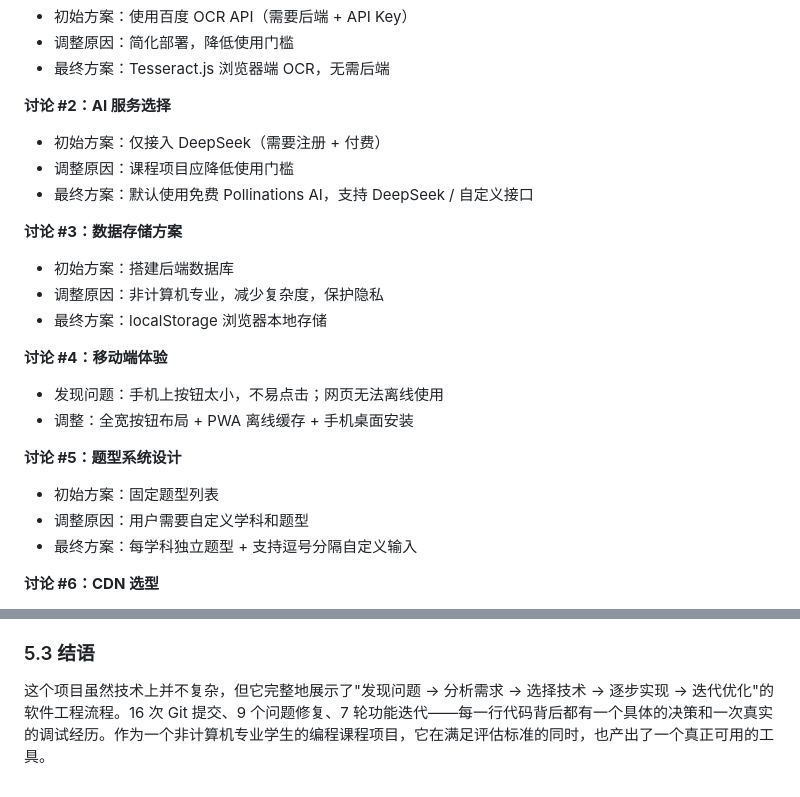
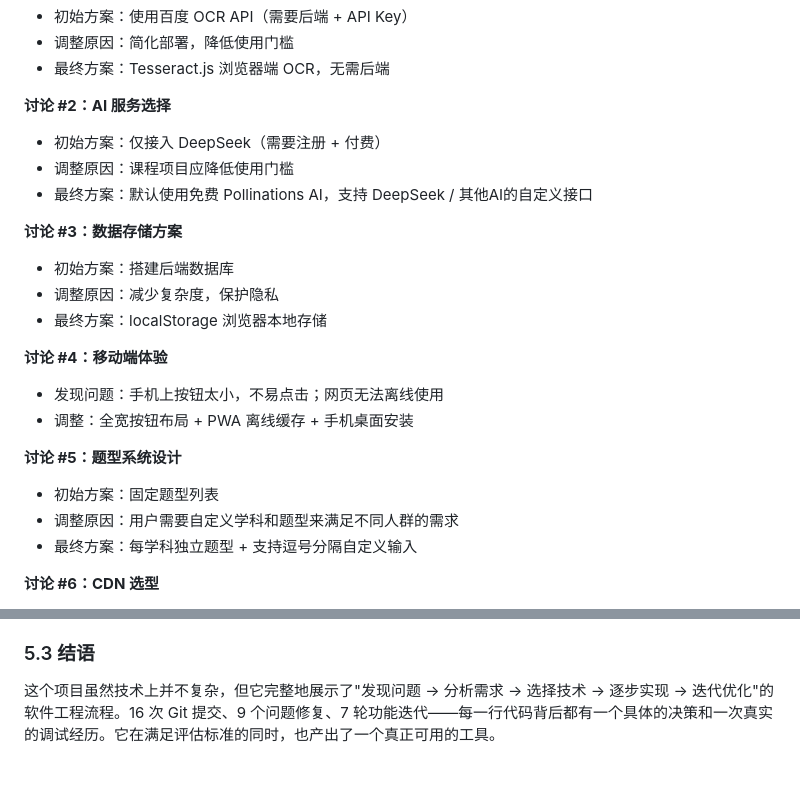
Before and after one commit to Zy1222dgbsw/error-notebook-app, a Markdown page: 项目报告.md, 2 parts joined by grey strips. Rendered like a GitHub page.

```diff
--- a/项目报告.md
+++ b/项目报告.md
@@ -124,11 +124,11 @@ d72acbf 🔍 perf: OCR识别引擎优化
 **讨论 #2：AI 服务选择**
 - 初始方案：仅接入 DeepSeek（需要注册 + 付费）
 - 调整原因：课程项目应降低使用门槛
-- 最终方案：默认使用免费 Pollinations AI，支持 DeepSeek / 自定义接口
+- 最终方案：默认使用免费 Pollinations AI，支持 DeepSeek / 其他AI的自定义接口
 
 **讨论 #3：数据存储方案**
 - 初始方案：搭建后端数据库
-- 调整原因：非计算机专业，减少复杂度，保护隐私
+- 调整原因：减少复杂度，保护隐私
 - 最终方案：localStorage 浏览器本地存储
 
 **讨论 #4：移动端体验**
@@ -137,7 +137,7 @@ d72acbf 🔍 perf: OCR识别引擎优化
 
 **讨论 #5：题型系统设计**
 - 初始方案：固定题型列表
-- 调整原因：用户需要自定义学科和题型
+- 调整原因：用户需要自定义学科和题型来满足不同人群的需求
 - 最终方案：每学科独立题型 + 支持逗号分隔自定义输入
 
 **讨论 #6：CDN 选型**
@@ -246,4 +246,4 @@ d72acbf 🔍 perf: OCR识别引擎优化
 
 ### 5.3 结语
 
-这个项目虽然技术上并不复杂，但它完整地展示了"发现问题 → 分析需求 → 选择技术 → 逐步实现 → 迭代优化"的软件工程流程。16 次 Git 提交、9 个问题修复、7 轮功能迭代——每一行代码背后都有一个具体的决策和一次真实的调试经历。作为一个非计算机专业学生的编程课程项目，它在满足评估标准的同时，也产出了一个真正可用的工具。
+这个项目虽然技术上并不复杂，但它完整地展示了"发现问题 → 分析需求 → 选择技术 → 逐步实现 → 迭代优化"的软件工程流程。16 次 Git 提交、9 个问题修复、7 轮功能迭代——每一行代码背后都有一个具体的决策和一次真实的调试经历。它在满足评估标准的同时，也产出了一个真正可用的工具。
```
